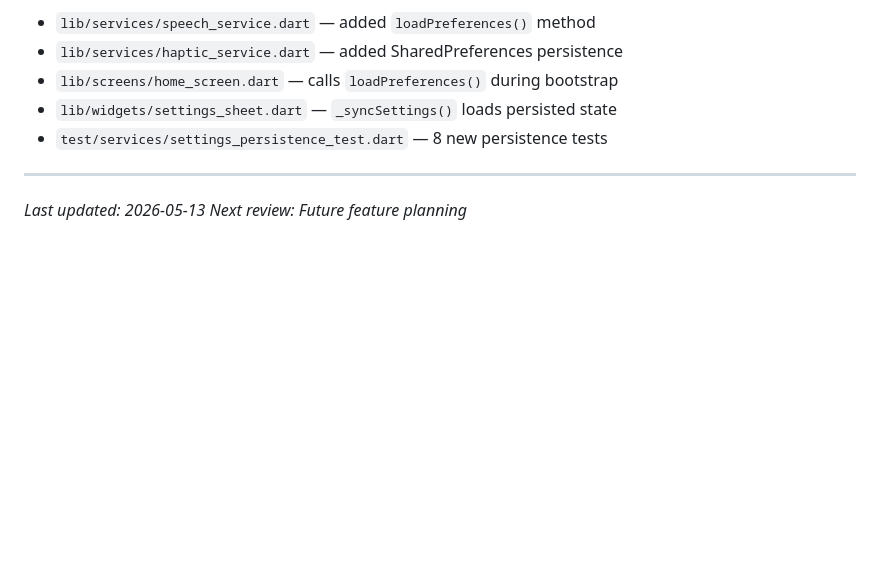
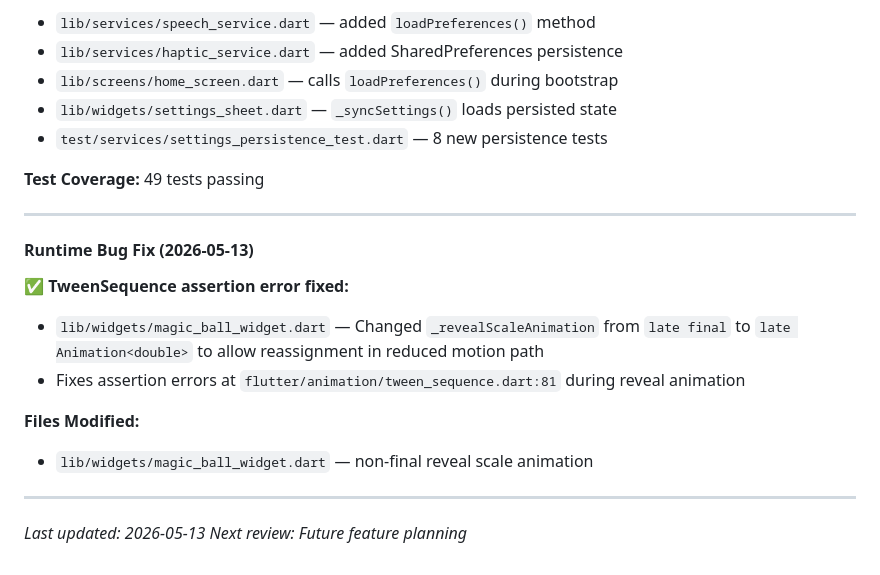
Before and after one commit to renerodr/magic-8-ball, a Markdown page: docs/visual-polish-roadmap.md, the part around the change. GitHub-like rendering; blank space fills up the shorter version.

Commit message:
docs: update roadmap with runtime animation fix

```diff
--- a/docs/visual-polish-roadmap.md
+++ b/docs/visual-polish-roadmap.md
@@ -854,6 +854,19 @@ v2 phases P0-P7 are implemented and committed to `main`. v3 phases P8, P9, and P
 - `lib/widgets/settings_sheet.dart` — `_syncSettings()` loads persisted state
 - `test/services/settings_persistence_test.dart` — 8 new persistence tests
 
+**Test Coverage:** 49 tests passing
+
+---
+
+#### Runtime Bug Fix (2026-05-13)
+
+✅ **TweenSequence assertion error fixed:**
+- `lib/widgets/magic_ball_widget.dart` — Changed `_revealScaleAnimation` from `late final` to `late Animation<double>` to allow reassignment in reduced motion path
+- Fixes assertion errors at `flutter/animation/tween_sequence.dart:81` during reveal animation
+
+**Files Modified:**
+- `lib/widgets/magic_ball_widget.dart` — non-final reveal scale animation
+
 ---
 
 *Last updated: 2026-05-13*
```
